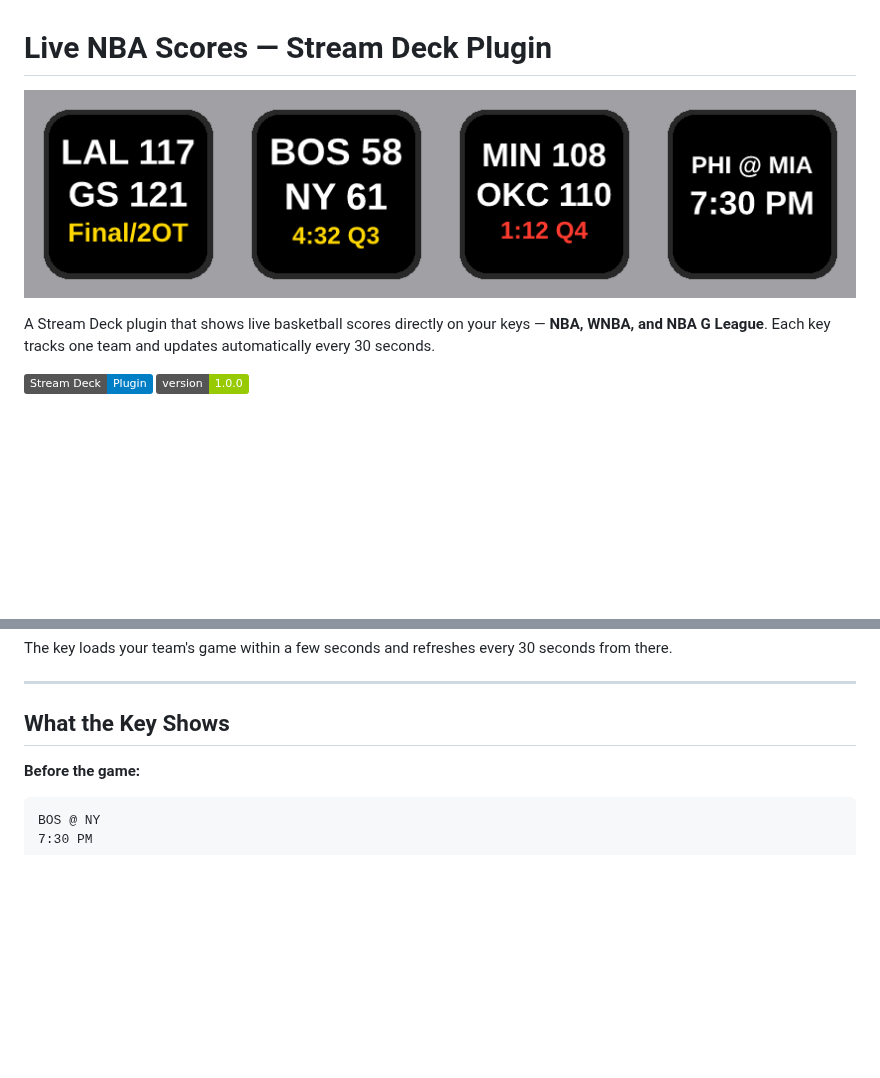
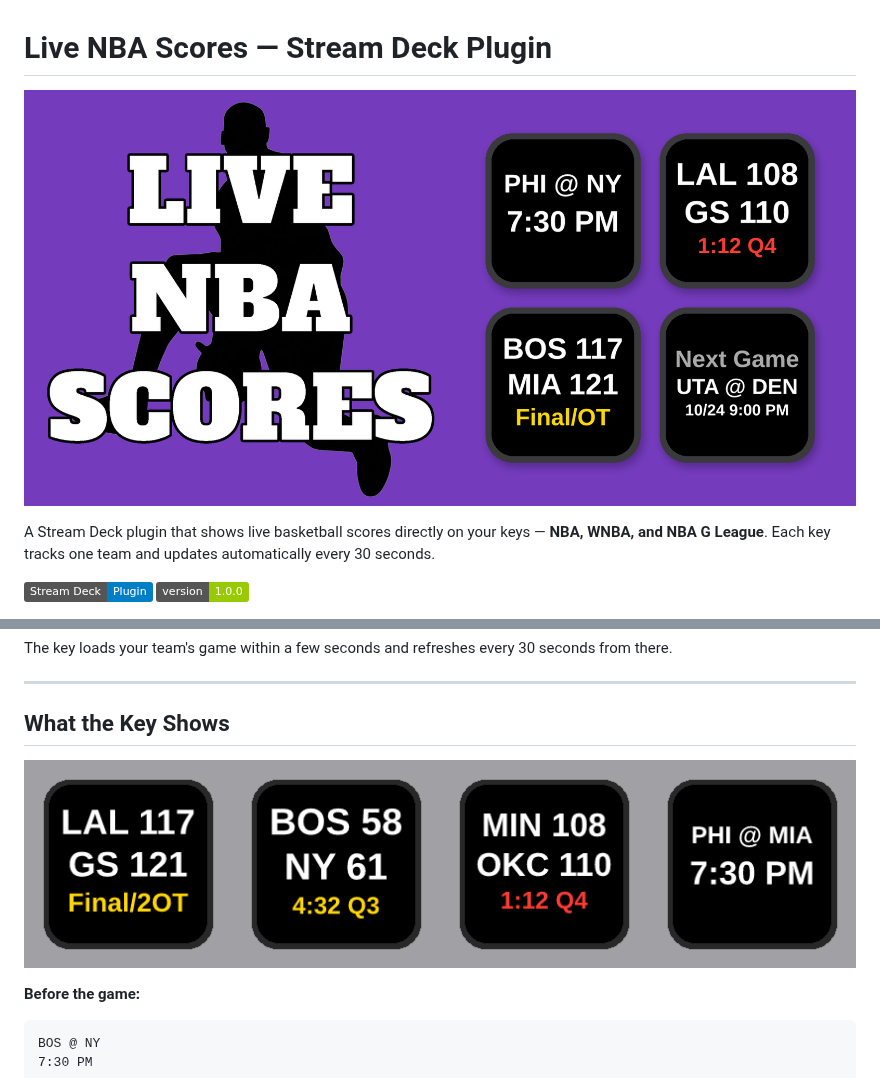
Before and after one commit to ThatSportsGamer/live-nba-scores-for-stream-deck, a Markdown page: README.md, 2 parts joined by grey strips. Drawn GitHub-style; pictures changed too: assets/LiveNBAScoresThumbnail.png (added); badges without logos; blank space fills up the shorter version.

Commit message:
Use T.J.'s icon art; add README hero
- Plugin icon now from assets/Live NBA Scores.png (replaces placeholder)
- Added assets/NBA SILHOUETTE.png and LiveNBAScoresThumbnail.png hero
  (icon art + real key renders, same layout as the NHL hero)
- README leads with the hero; key-states image moved to "What the Key Shows"
- Rebuilt installer

Co-Authored-By: Claude Opus 5.5 <noreply@anthropic.com>
Claude-Session: https://claude.ai/code/session_015ZnWR3AKjjVJiMTKCKrvRC

````diff
--- a/README.md
+++ b/README.md
@@ -1,6 +1,6 @@
 # Live NBA Scores — Stream Deck Plugin
 
-![Live NBA Scores key states](assets/button-states.png)
+![Live NBA Scores in action](assets/LiveNBAScoresThumbnail.png)
 
 A Stream Deck plugin that shows live basketball scores directly on your keys — **NBA, WNBA, and NBA G League**. Each key tracks one team and updates automatically every 30 seconds.
 
@@ -65,6 +65,8 @@ The key loads your team's game within a few seconds and refreshes every 30 secon
 ---
 
 ## What the Key Shows
+
+![Live NBA Scores key states](assets/button-states.png)
 
 **Before the game:**
 ```
````
Also changed, not shown: assets/Live NBA Scores Icon.png (deleted), assets/Live NBA Scores.png (added), assets/NBA SILHOUETTE.png (added), com.tj.livenbascores.sdPlugin/imgs/plugin-icon.png, com.tj.livenbascores.sdPlugin/imgs/plugin-icon@2x.png.
